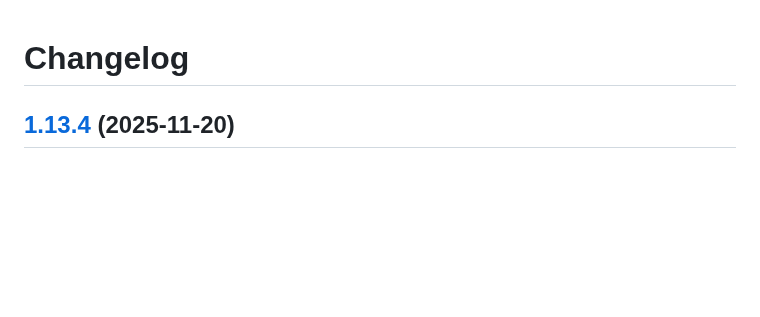
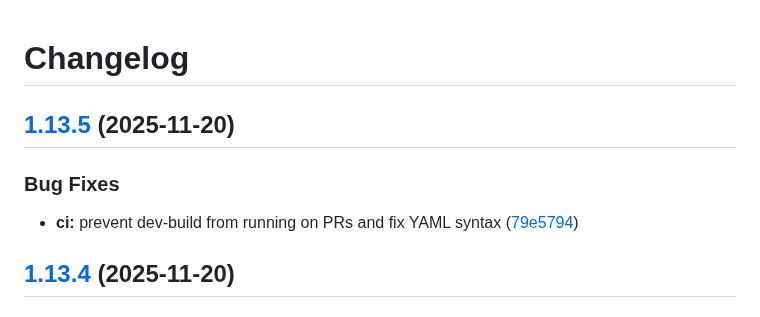
Before and after one commit to d0ugal/promexporter, a Markdown page: CHANGELOG.md, the part around the change. GitHub-like rendering; blank space fills up the shorter version.

Commit message:
chore(main): release 1.13.5

```diff
--- a/CHANGELOG.md
+++ b/CHANGELOG.md
@@ -1,4 +1,11 @@
 # Changelog
+
+## [1.13.5](https://github.com/d0ugal/promexporter/compare/v1.13.4...v1.13.5) (2025-11-20)
+
+
+### Bug Fixes
+
+* **ci:** prevent dev-build from running on PRs and fix YAML syntax ([79e5794](https://github.com/d0ugal/promexporter/commit/79e5794bffb68e143e4ec4a983c1b08ef9a7ec9d))
 
 ## [1.13.4](https://github.com/d0ugal/promexporter/compare/v1.13.3...v1.13.4) (2025-11-20)
 
```
